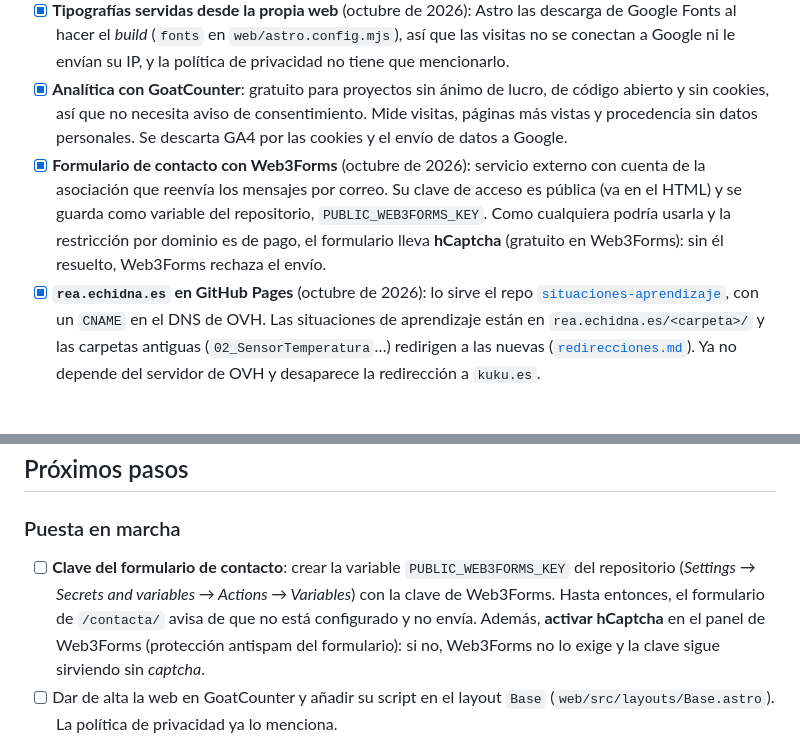
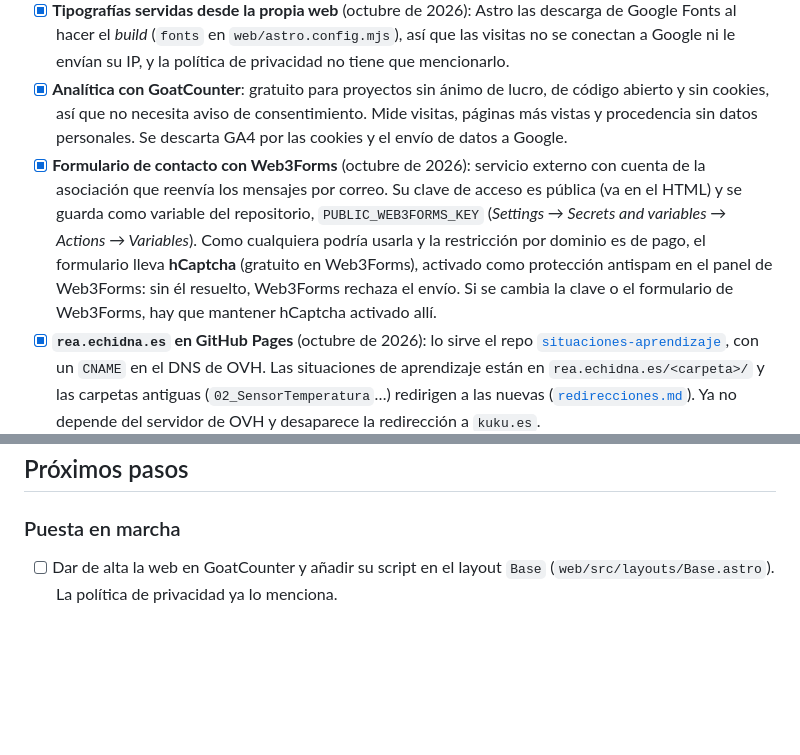
Before and after one commit to EchidnaEducacion/AnalisisWeb, a Markdown page: README.md, 2 parts joined by grey strips. Rendered like a GitHub page; blank space fills up the shorter version.

Commit message:
Cierra la tarea de la clave del formulario de contacto
La variable PUBLIC_WEB3FORMS_KEY ya existe en el repositorio y hCaptcha
está activado en el panel de Web3Forms, así que la tarea sale de
«Próximos pasos». La decisión del formulario recoge dónde se configura
la variable y que hCaptcha debe seguir activado en Web3Forms si se
cambia la clave o el formulario.

```diff
--- a/README.md
+++ b/README.md
@@ -63,7 +63,7 @@ Las alternativas valoradas y los motivos de la elección están en [`analisis-pr
 - [x] **Imagen y etiquetas para redes** (octubre de 2026): todas las páginas llevan las etiquetas Open Graph (título, descripción, URL canónica) y la imagen `web/public/imagen-redes.png` (1200 × 630, el logo sobre el fondo de la web), que genera `bun run imagen-redes`. Por ahora es la misma imagen para todas las páginas.
 - [x] **Tipografías servidas desde la propia web** (octubre de 2026): Astro las descarga de Google Fonts al hacer el *build* (`fonts` en `web/astro.config.mjs`), así que las visitas no se conectan a Google ni le envían su IP, y la política de privacidad no tiene que mencionarlo.
 - [x] **Analítica con GoatCounter**: gratuito para proyectos sin ánimo de lucro, de código abierto y sin cookies, así que no necesita aviso de consentimiento. Mide visitas, páginas más vistas y procedencia sin datos personales. Se descarta GA4 por las cookies y el envío de datos a Google.
-- [x] **Formulario de contacto con Web3Forms** (octubre de 2026): servicio externo con cuenta de la asociación que reenvía los mensajes por correo. Su clave de acceso es pública (va en el HTML) y se guarda como variable del repositorio, `PUBLIC_WEB3FORMS_KEY`. Como cualquiera podría usarla y la restricción por dominio es de pago, el formulario lleva **hCaptcha** (gratuito en Web3Forms): sin él resuelto, Web3Forms rechaza el envío.
+- [x] **Formulario de contacto con Web3Forms** (octubre de 2026): servicio externo con cuenta de la asociación que reenvía los mensajes por correo. Su clave de acceso es pública (va en el HTML) y se guarda como variable del repositorio, `PUBLIC_WEB3FORMS_KEY` (*Settings → Secrets and variables → Actions → Variables*). Como cualquiera podría usarla y la restricción por dominio es de pago, el formulario lleva **hCaptcha** (gratuito en Web3Forms), activado como protección antispam en el panel de Web3Forms: sin él resuelto, Web3Forms rechaza el envío. Si se cambia la clave o el formulario de Web3Forms, hay que mantener hCaptcha activado allí.
 - [x] **`rea.echidna.es` en GitHub Pages** (octubre de 2026): lo sirve el repo [`situaciones-aprendizaje`](https://github.com/EchidnaEducacion/situaciones-aprendizaje), con un `CNAME` en el DNS de OVH. Las situaciones de aprendizaje están en `rea.echidna.es/<carpeta>/` y las carpetas antiguas (`02_SensorTemperatura`…) redirigen a las nuevas ([`redirecciones.md`](redirecciones.md#otros-dominios-y-rutas)). Ya no depende del servidor de OVH y desaparece la redirección a `kuku.es`.
 
 **Diseño y contenido**
@@ -86,7 +86,6 @@ Las alternativas valoradas y los motivos de la elección están en [`analisis-pr
 
 ### Puesta en marcha
 
-- [ ] **Clave del formulario de contacto**: crear la variable `PUBLIC_WEB3FORMS_KEY` del repositorio (*Settings → Secrets and variables → Actions → Variables*) con la clave de Web3Forms. Hasta entonces, el formulario de `/contacta/` avisa de que no está configurado y no envía. Además, **activar hCaptcha** en el panel de Web3Forms (protección antispam del formulario): si no, Web3Forms no lo exige y la clave sigue sirviendo sin *captcha*.
 - [ ] Dar de alta la web en GoatCounter y añadir su script en el layout `Base` (`web/src/layouts/Base.astro`). La política de privacidad ya lo menciona.
 
 ### Contenido
```
